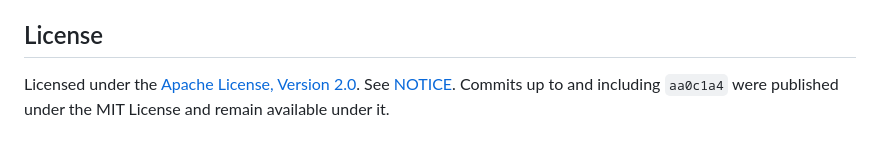
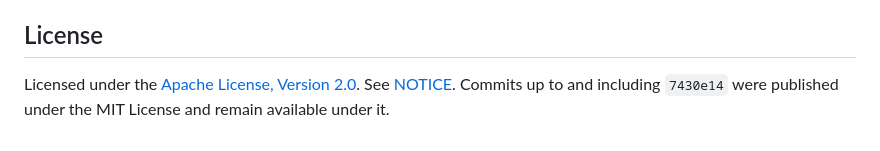
Before and after one commit to ilknuricke/ResilienceCoach, a Markdown page: README.md, the part around the change. Rendered like a GitHub page.

Commit message:
README: update MIT cut-off commit ID after history cleanup

```diff
--- a/README.md
+++ b/README.md
@@ -90,5 +90,5 @@ WHOOP's scores.
 ## License
 
 Licensed under the [Apache License, Version 2.0](LICENSE). See [NOTICE](NOTICE).
-Commits up to and including `aa0c1a4` were published under the MIT License and remain
+Commits up to and including `7430e14` were published under the MIT License and remain
 available under it.
```
